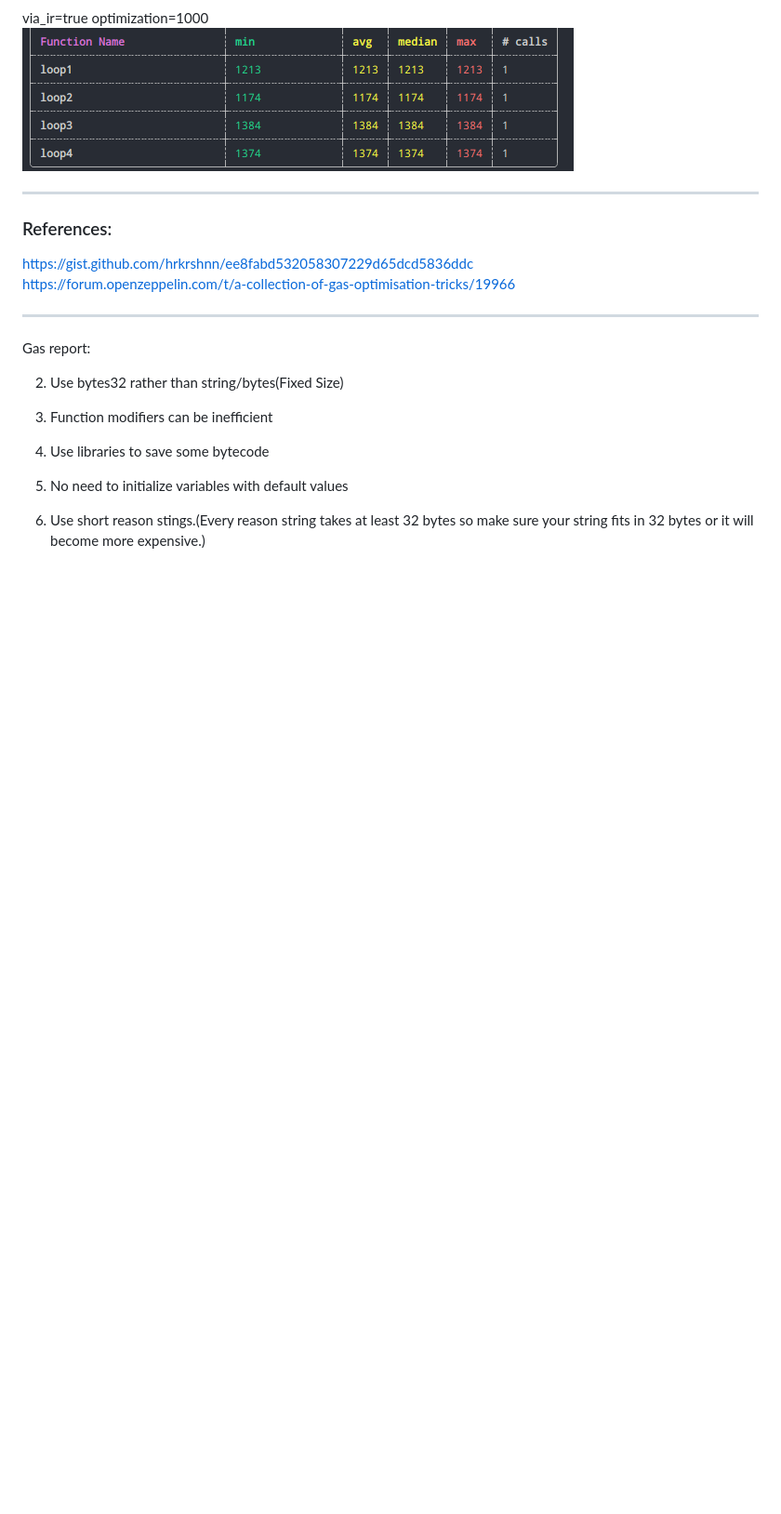
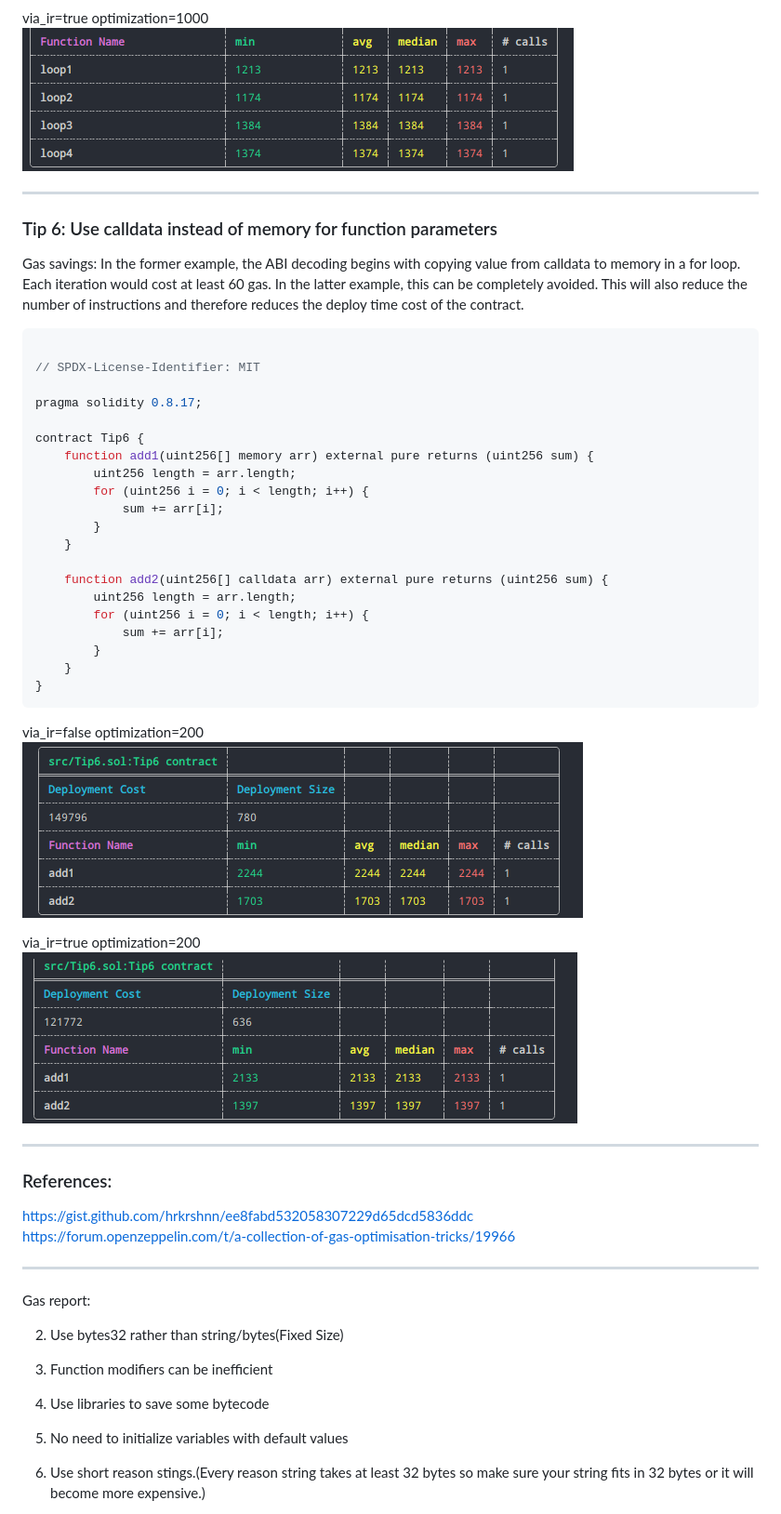
Before and after one commit to seanemile/gas-optimization, a Markdown page: README.md, the part around the change. Shown: that part at 93% size. Drawn GitHub-style; pictures changed too: assets/image8.png (added), assets/image9.png (added); blank space fills up the shorter version.

````diff
--- a/README.md
+++ b/README.md
@@ -179,6 +179,41 @@ via_ir=true optimization=1000
 
 ---
 
+### Tip 6: Use calldata instead of memory for function parameters
+
+Gas savings: In the former example, the ABI decoding begins with copying value from calldata to memory in a for loop. Each iteration would cost at least 60 gas. In the latter example, this can be completely avoided. This will also reduce the number of instructions and therefore reduces the deploy time cost of the contract.
+
+```solidity
+
+// SPDX-License-Identifier: MIT
+
+pragma solidity 0.8.17;
+
+contract Tip6 {
+    function add1(uint256[] memory arr) external pure returns (uint256 sum) {
+        uint256 length = arr.length;
+        for (uint256 i = 0; i < length; i++) {
+            sum += arr[i];
+        }
+    }
+
+    function add2(uint256[] calldata arr) external pure returns (uint256 sum) {
+        uint256 length = arr.length;
+        for (uint256 i = 0; i < length; i++) {
+            sum += arr[i];
+        }
+    }
+}
+```
+
+via_ir=false optimization=200
+![Gas Usage](/assets/image9.png)
+
+via_ir=true optimization=200
+![Gas Usage](/assets/image8.png)
+
+---
+
 ### References:
 
 https://gist.github.com/hrkrshnn/ee8fabd532058307229d65dcd5836ddc <br>
````
Also changed, not shown: 4 other files.
